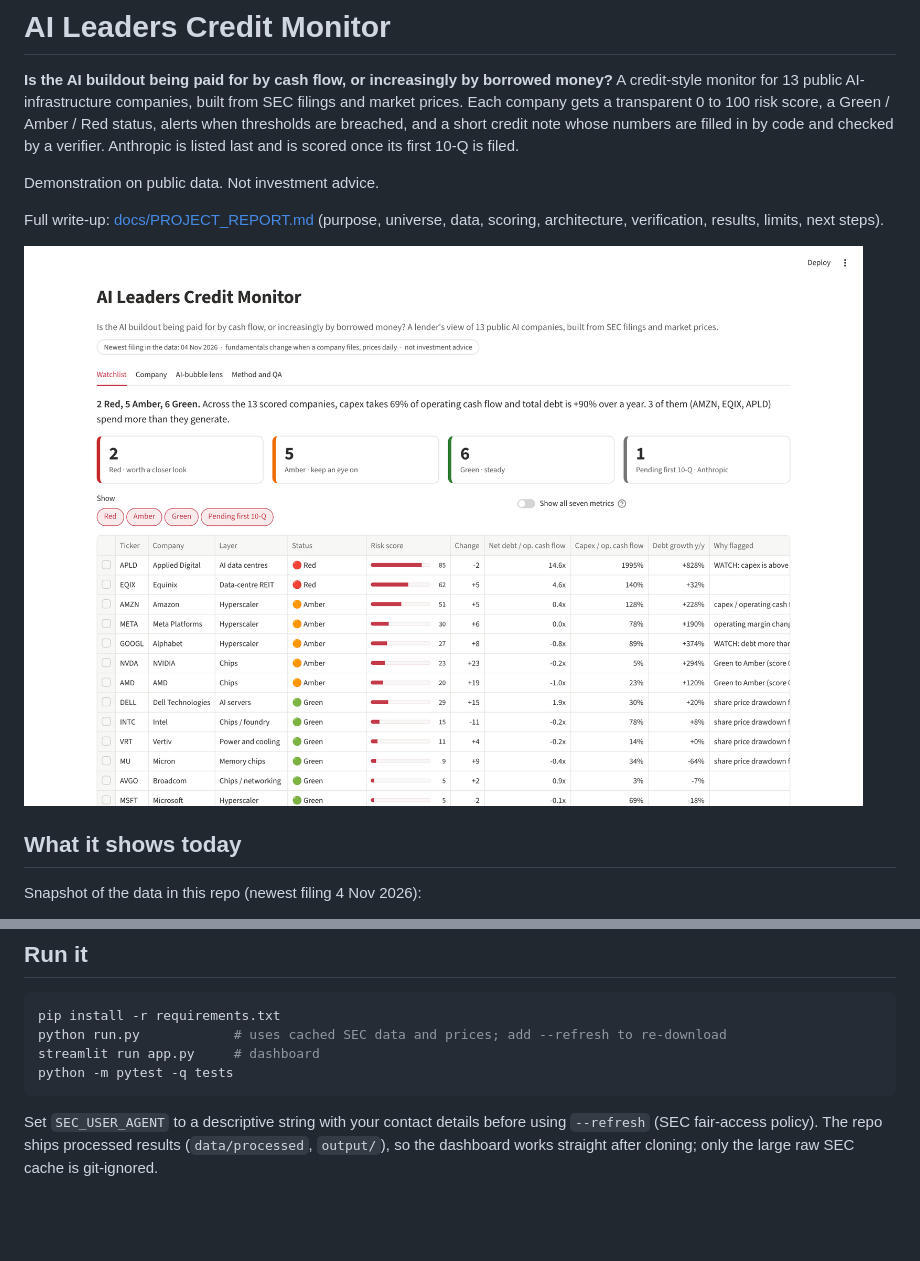
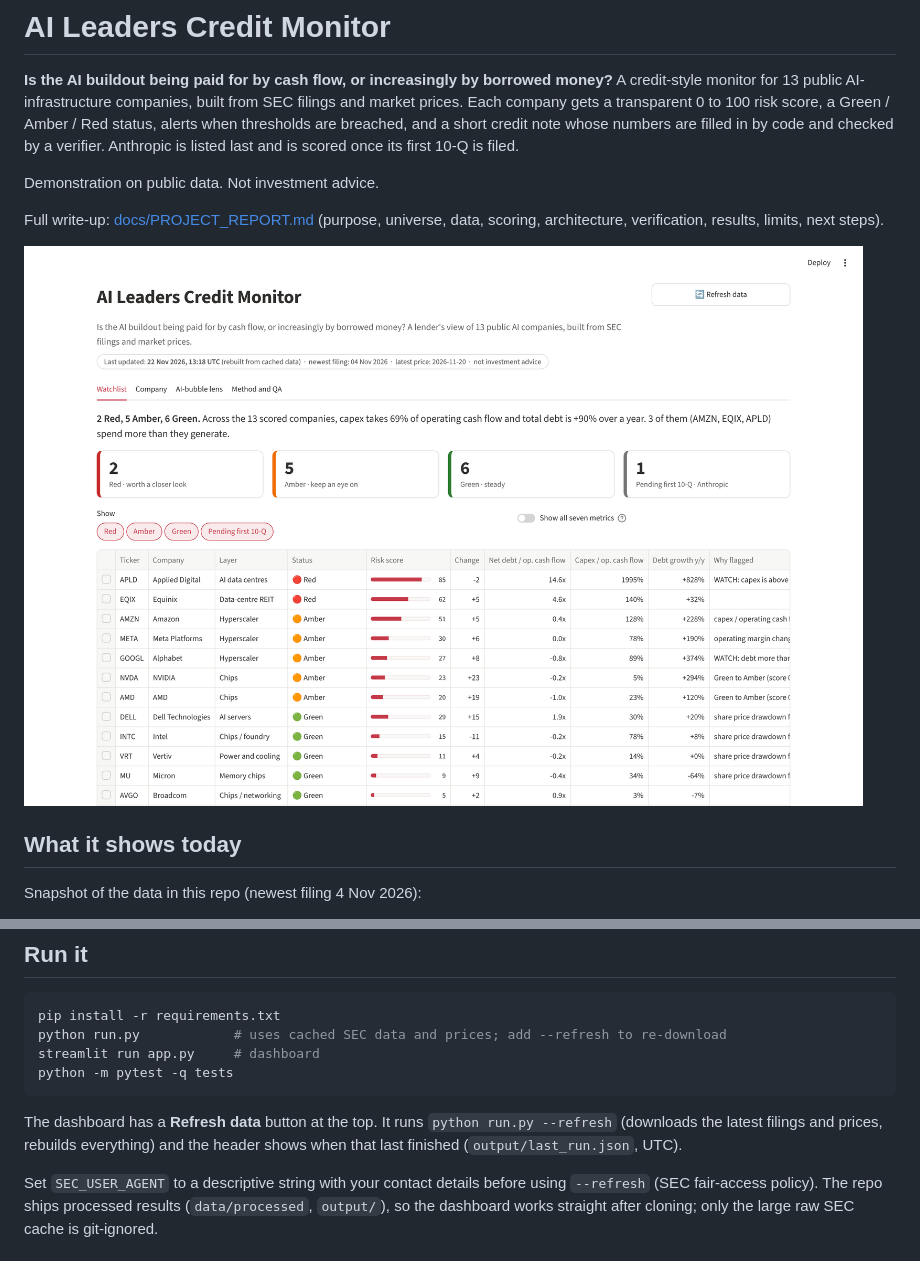
Before and after one commit to Novapranay/Credit-monitoring-using-LLM-based-systems, a Markdown page: README.md, 2 parts joined by grey strips. GitHub-like rendering; pictures changed too: docs/img/watchlist.png; blank space fills up the shorter version.

````diff
--- a/README.md
+++ b/README.md
@@ -35,6 +35,8 @@ python run.py            # uses cached SEC data and prices; add --refresh to re-
 streamlit run app.py     # dashboard
 python -m pytest -q tests
 ```
+
+The dashboard has a **Refresh data** button at the top. It runs `python run.py --refresh` (downloads the latest filings and prices, rebuilds everything) and the header shows when that last finished (`output/last_run.json`, UTC).
 
 Set `SEC_USER_AGENT` to a descriptive string with your contact details before using `--refresh` (SEC fair-access policy). The repo ships processed results (`data/processed`, `output/`), so the dashboard works straight after cloning; only the large raw SEC cache is git-ignored.
 
````
Also changed, not shown: docs/PROJECT_REPORT.md (+2 -0 lines), 3 other files.
